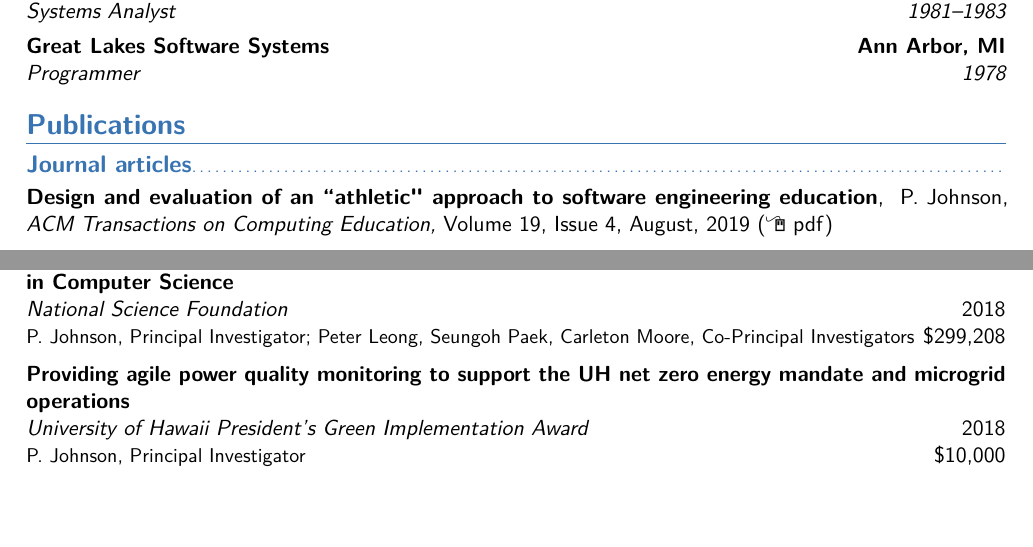
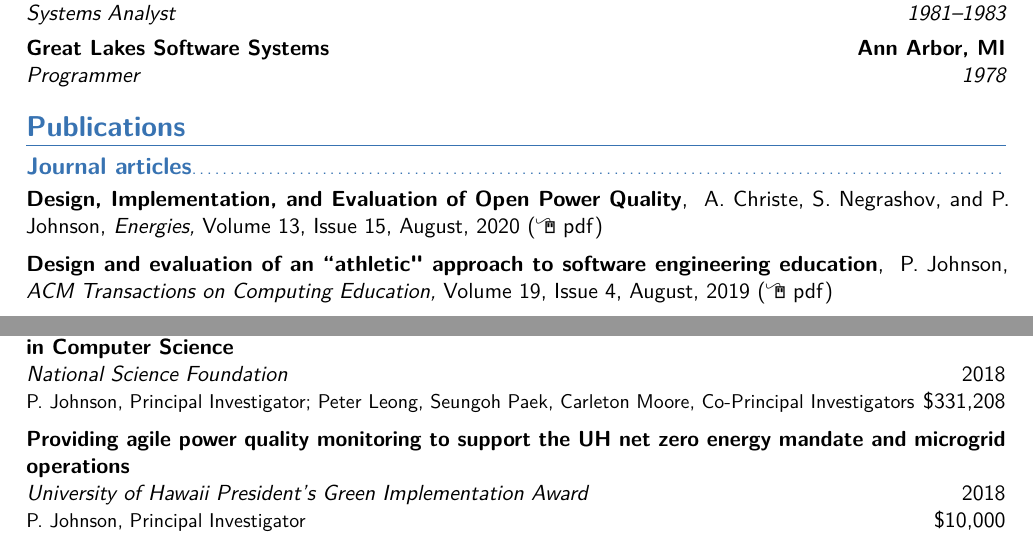
Before and after one commit to philipmjohnson/cv, a LaTeX CV (philipmjohnson-cv.tex): two parts of pages 2 and 7 of 10, joined at a grey line, cut so that both start at the same text, the shorter picture padded with empty space. Compiled offline with pdfLaTeX.

Commit message:
Add Energies publication

```diff
--- a/philipmjohnson-cv.tex
+++ b/philipmjohnson-cv.tex
@@ -145,6 +145,12 @@
 
 \section{Publications}
 \subsection{Journal articles}
+
+\cvpubitemlink{Design, Implementation, and Evaluation of Open Power Quality}
+          {A. Christe, S. Negrashov, and P. Johnson}
+          {Energies}
+          {Volume 13, Issue 15, August, 2020}
+          {http://csdl.ics.hawaii.edu/techreports/2020/20-07/20-07.pdf}
 
 \cvpubitemlink{Design and evaluation of an ``athletic" approach to software engineering education}
           {P. Johnson}
@@ -591,7 +597,7 @@ Proceedings of the 2014 International Conference on Sustainability, Technology,
         {National Science Foundation} %Agency
         {2018} %Year
         {P. Johnson, Principal Investigator; Peter Leong, Seungoh Paek, Carleton Moore, Co-Principal Investigators}  %Note
-        {\$299,208} %Amount
+        {\$331,208} %Amount
 
 \cvgrantitem {Providing agile power quality monitoring to support the UH net zero energy mandate and microgrid operations} %Title
         {University of Hawaii President's Green Implementation Award} %Agency
```
Also changed, not shown: philipmjohnson-cv.pdf.
